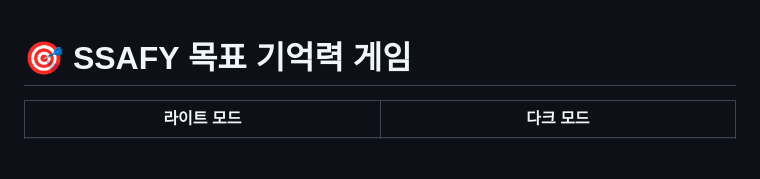
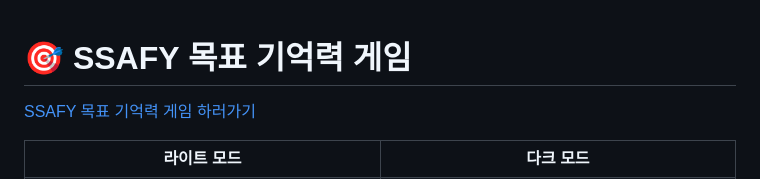
Before and after one commit to gykoh42/SSAFYCardGame, a Markdown page: README.md, the part around the change. Drawn GitHub-style; blank space fills up the shorter version.

Commit message:
FEAT: add URL link to README.md

```diff
--- a/README.md
+++ b/README.md
@@ -1,5 +1,6 @@
 # 🎯 SSAFY 목표 기억력 게임
 
+[SSAFY 목표 기억력 게임 하러가기](https://gykoh42.github.io/SSAFYCardGame/)
 <table border="1">
   <tr>
     <td align="center"><b>라이트 모드</b></td>
```
